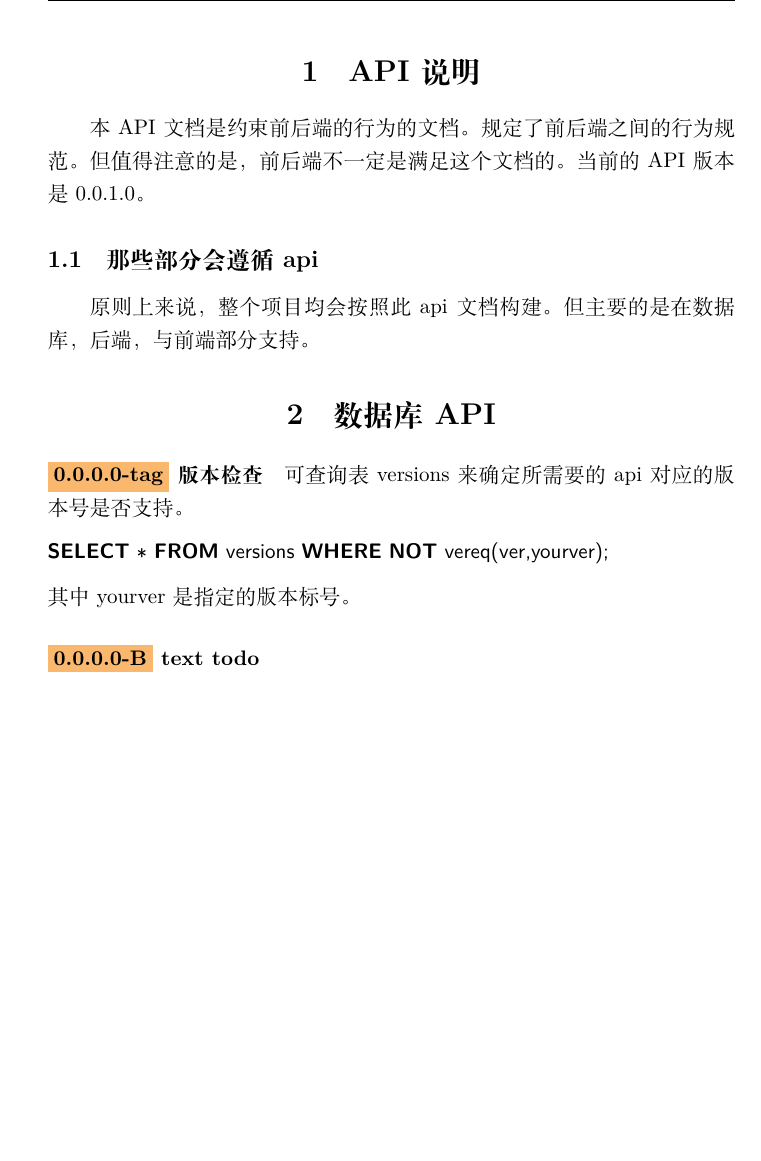
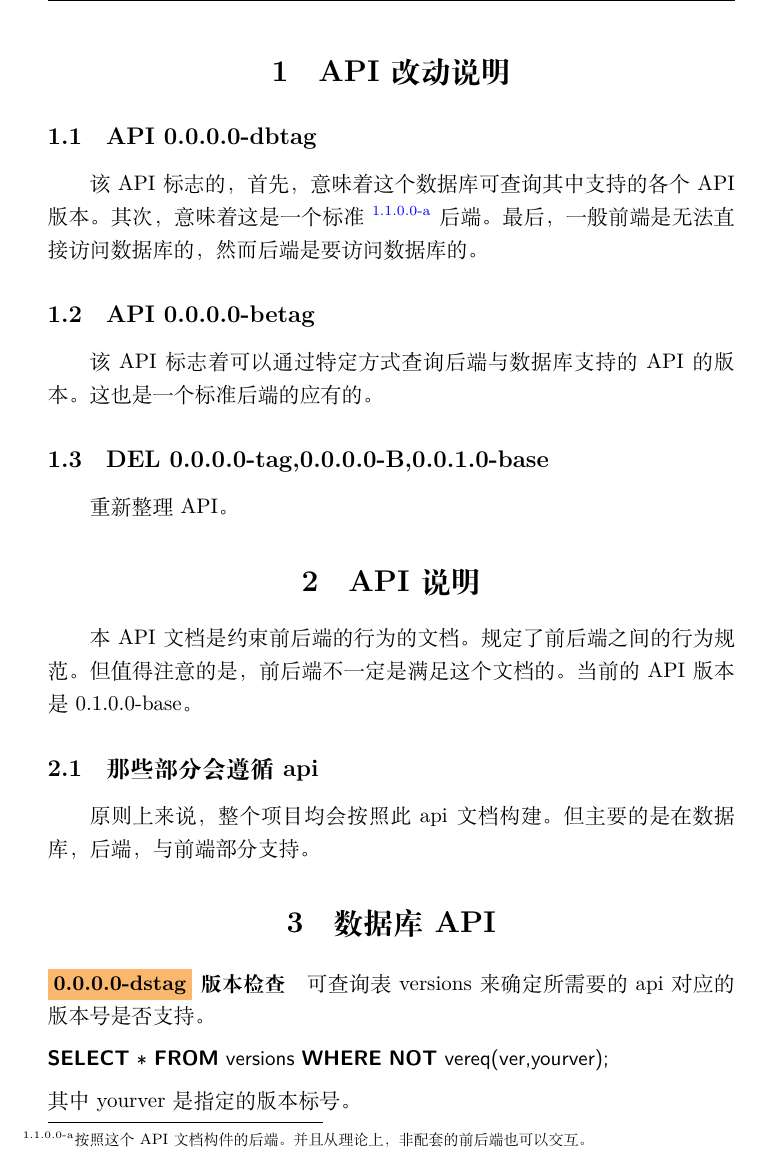
Before and after one commit to XDUDsTeam/Yrarbil, a LaTeX document (Documents/APIDoc.tex): part of page 4 of 8, cut at the place of the change, the shorter picture padded with empty space. Compiled offline with XeLaTeX.

Commit message:
重新定义API

```diff
--- a/Documents/APIDoc.tex
+++ b/Documents/APIDoc.tex
@@ -13,7 +13,7 @@
 %%%%%%
 %% 版本
 %%%%%%
-\def\apiver{0.0.1.0}
+\def\apiver{0.1.0.0-base}
 
 %%%%%%
 % flag 设置
@@ -45,6 +45,10 @@
 \def\GET{\textbf{GET}}
 \def\POST{\textbf{POST}}
 \def\bfJSON{\textbf{JSON}}
+\def\viaurl#1{\item[访问URL] #1}
+\def\viareq#1{\item[访问方式] #1}
+\def\rtdata{\item[返回数据]}
+
 
 
 
@@ -56,6 +60,21 @@
     \pdfbookmark[1]{text}{anchor}
     \tableofcontents
     \newpage
+
+
+    \section{API 改动说明}
+
+    \subsection{API 0.0.0.0-dbtag}
+    该 API 标志的，首先，意味着这个数据库可查询其中支持的各个 API 版本。其次，意味着这是一个标准
+      \footnote{按照这个API 文档构件的后端。并且从理论上，非配套的前后端也可以交互。}
+    后端。最后，一般前端是无法直接访问数据库的，然而后端是要访问数据库的。
+
+    \subsection{API 0.0.0.0-betag}
+    该 API 标志着可以通过特定方式查询后端与数据库支持的 API 的版本。这也是一个标准后端的应有的。
+
+    \subsection{DEL 0.0.0.0-tag,0.0.0.0-B,0.0.1.0-base}
+    重新 整理API。
+
     \section{API说明}
     本 API 文档是约束前后端的行为的文档。规定了前后端之间的行为规范。但值得注意的是，前后端不一定是满足这个文档的。当前的 API 版本是 \apiver 。
     \subsection{那些部分会遵循api}
@@ -71,14 +90,16 @@
 
 
 
+
+
     \section{数据库API}
-    \apiversion{0.0.0.0-tag}{版本检查}
+    \apiversion{0.0.0.0-dstag}{版本检查}
     可查询表 versions 来确定 所需要的 api 对应的版本号是否支持。
     \begin{lstlisting}[language=SQL]
 SELECT * FROM versions WHERE NOT vereq(ver,yourver);
     \end{lstlisting}
     其中 yourver 是指定的版本标号。
-    \apiversion{0.0.0.0-B}{text todo}
+
 
 
 
```
Also changed, not shown: Documents/APIDoc.tex (12 more changed lines).
